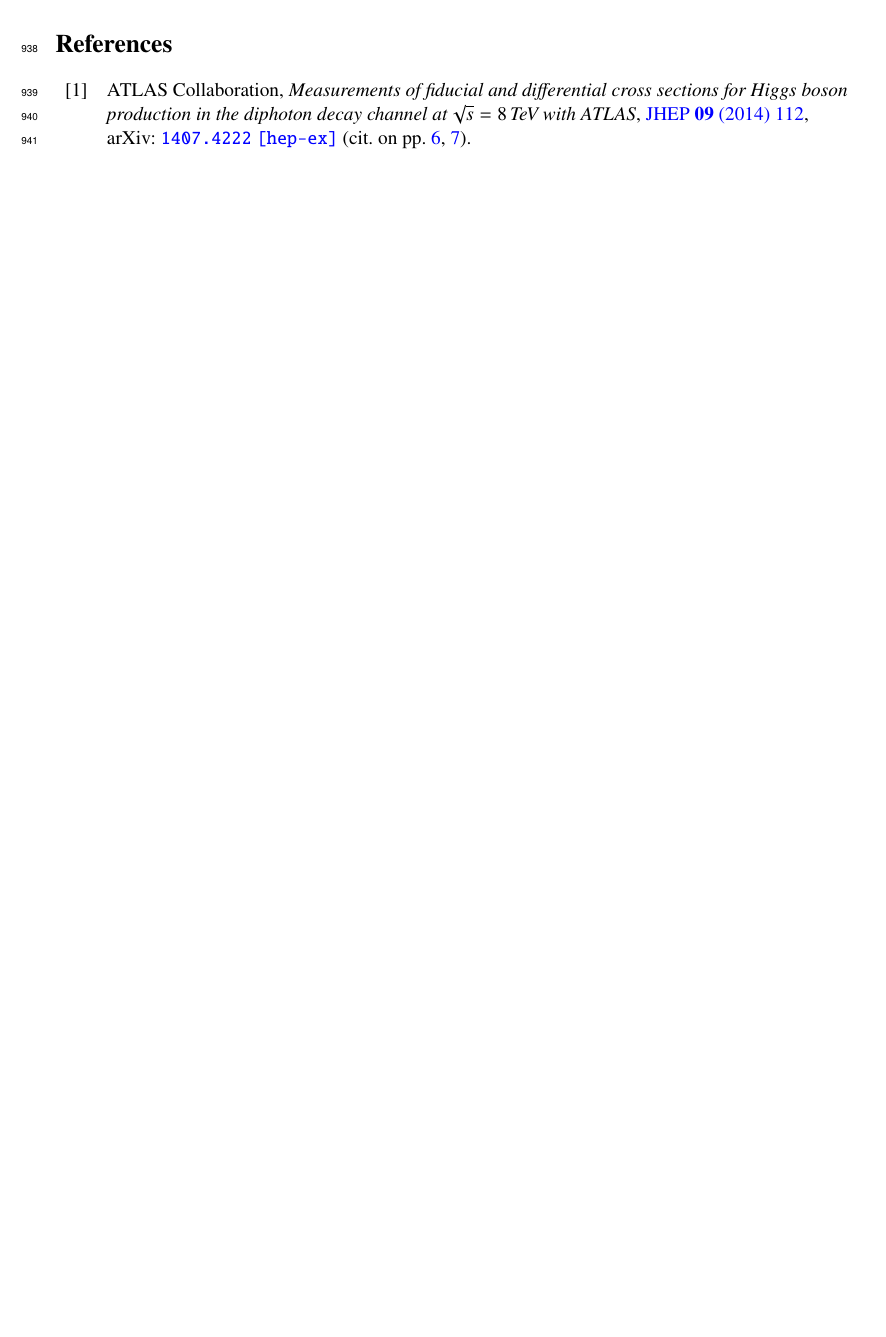
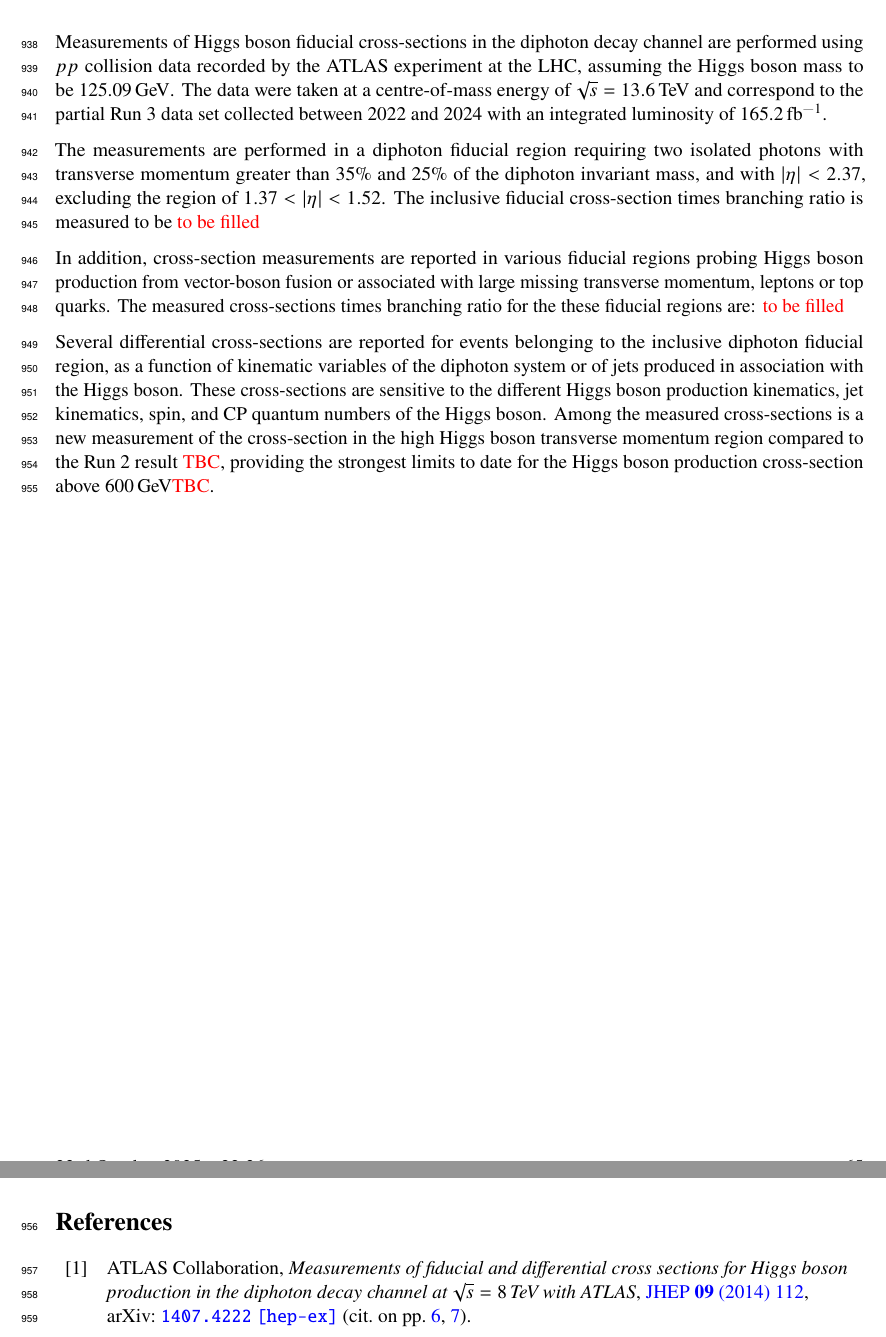
Before and after one commit to yong7/HyydiffXS_ITN, a LaTeX document (ANA-HIGP-2024-02-INT1.tex, which reads sections/Conclusion.tex): part of page 66 of 132 before the commit and two parts of pages 65 and 66 of 132 after it, the two joined at a grey line, cut at the place of the change, the shorter picture padded with empty space. Compiled offline with pdfLaTeX; a LaTeX package or settings file that is missing is left out.

Commit message:
Rough conclusions

```diff
--- a/sections/Conclusion.tex
+++ b/sections/Conclusion.tex
@@ -1,2 +1,26 @@
 \section{Conclusion}
 \label{sec:conclusion}
+
+Measurements of Higgs boson fiducial cross-sections in the diphoton decay channel are performed using \pp\ collision data recorded by the ATLAS experiment at the LHC, assuming the Higgs boson mass to be \SI{125.09}{\GeV}.
+The data were taken at a centre-of-mass energy of \(\sqrt{s}=\SI{13.6}{\TeV}\) and correspond to the partial Run 3 data set collected between 2022 and 2024 with an integrated luminosity of \SI{165.2}{\femto\barn^{-1}}.
+
+The measurements are performed in a diphoton fiducial region requiring two isolated photons with transverse momentum greater than 35\% and 25\% of the diphoton invariant mass, and with \(|\eta|<2.37\), excluding the region of \(1.37 < |\eta|<1.52\).
+The inclusive fiducial cross-section times branching ratio is measured to be \textcolor{red}{to be filled}
+%\begin{align*}
+%\sigma_\textrm{fid} = 67\pm5~\text{(stat.)}\pm4~\text{(sys.)}~~\si{\femto\barn},
+%\end{align*}
+%which is in agreement with the Standard Model prediction of \SI[multi-part-units=single]{64\pm 4}{\femto\barn}. The measurement has a total relative uncertainty of 10\% with nearly equal contributions from the statistical and the systematic uncertainties.
+%The inclusive fiducial cross-section is also extrapolated to the full phase space, leading to a total Higgs production cross-section of \(58 \pm 4~\text{(stat.)} \pm 4~\text{(sys.)}~\si{\pico\barn}\), in agreement with the SM prediction of \SI[multi-part-units=single]{55.6 \pm 2.7}{\pico\barn}.
+
+In addition, cross-section measurements are reported in various fiducial regions probing Higgs boson production from vector-boson fusion or associated with large missing transverse momentum, leptons or top quarks. The measured cross-sections times branching ratio for the these fiducial regions are: \textcolor{red}{to be filled}
+%\begin{align*}
+%\sigma_\text{VBF-enhanced}       & = 1.8~~\pm0.5~~~\text{(stat.)} \pm0.3~~~\text{(sys.)}~~\si{\femto\barn}, \\
+%\sigma_{N_{\text{lepton} \geq 1}} & = 0.81 \pm0.23~\text{(stat.)} \pm0.06~\text{(sys.)}~~\si{\femto\barn}, \\
+%\sigma_{\text{High \met}}             & = 0.28  \pm0.27~\text{(stat.)} \pm0.07~\text{(sys.)}~~\si{\femto\barn}, \\
+%\sigma_\text{\ttH-enhanced}        &= 0.53 \pm0.27~\text{(stat.)} \pm0.06~\text{(sys.)}~~\si{\femto\barn}, \\
+%\end{align*}
+%which show no significant deviation from the Standard Model predictions. The fiducial cross-sections for different inclusive and exclusive jet multiplicities are also measured and compared with different state-of-the-art Standard Model predictions.
+
+Several differential cross-sections are reported for events belonging to the inclusive diphoton fiducial region, as a function of kinematic variables of the diphoton system or of jets produced in association with the Higgs boson.
+These cross-sections are sensitive to the different Higgs boson production kinematics, jet kinematics, spin, and CP quantum numbers of the Higgs boson. Among the measured cross-sections is a new measurement of the cross-section in the high Higgs boson transverse momentum region compared to the Run 2 result \textcolor{red}{TBC}, providing the strongest limits to date for the Higgs boson production cross-section above \SI{600}{\GeV}\textcolor{red}{TBC}.
+%The reported cross-sections include new measurements in regions of the phase space probing jet-veto resummation effects. In addition, four differential cross-sections and one double-differential cross-section were measured for events belonging to the VBF-enhanced region, probing VBF kinematics and CP properties. All the measured differential cross-sections are compared with various Standard Model predictions, and do not exhibit significant deviations from them.
```
